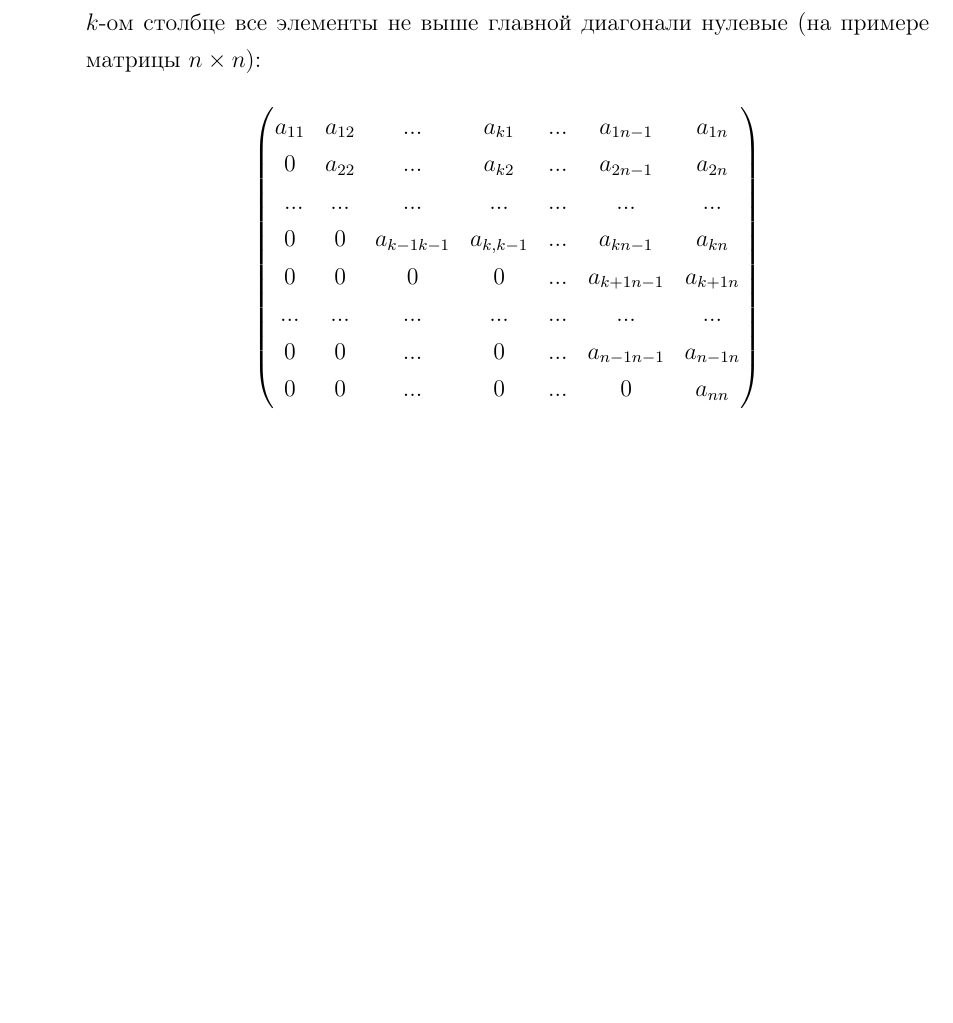
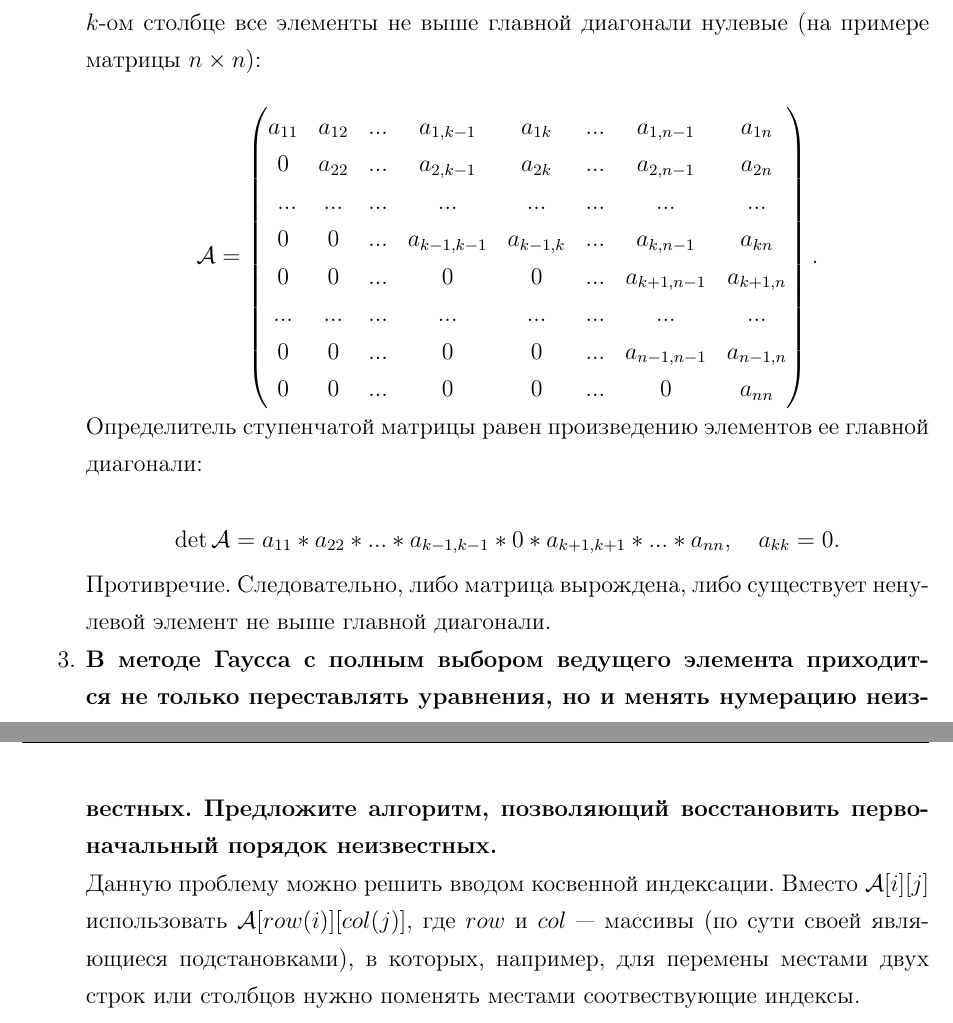
Before and after one commit to UncleRais/BMSTU_coopmode_labs, a LaTeX document (Numerical methods/Lab1/report/Лаба1.tex): part of page 7 of 7 before the commit and two parts of pages 7 and 8 of 8 after it, the two joined at a grey line, cut so that both start at the same text, the shorter picture padded with empty space. Compiled offline with pdfLaTeX.

Commit message:
Yuri (#1)
* ---

* Gauss is started

```diff
--- a/Numerical methods/Lab1/report/Лаба1.tex
+++ b/Numerical methods/Lab1/report/Лаба1.tex
@@ -52,19 +84,31 @@
 
 Докажем от противного. Допустим, что возможна такая ситуация, когда при условии $\det \mathcal{A} \ne 0$, существует такой шаг $k$, для которого, соотвественно, в $k$-ом столбце все элементы не выше главной диагонали нулевые (на примере матрицы $n\times n$):
 
-\[
+\[  \mathcal{A} =
 \begin{pmatrix}
-a_{11} & a_{12} & ...&a_{k1}&...& a_{1 n-1} & a_{1n}\\
-0 & a_{22} & ...&a_{k2} &...& a_{2 n-1} & a_{2n}\\\
-... & ... & ...& ... & ... & ... & ...\\
-0 & 0 & a_{k-1 k-1} &a_{k, k - 1} & ... & a_{k n-1}& a_{k n}\\
-0 & 0 & 0 &0 & ... & a_{k +1 n-1}& a_{k+1 n}\\
-... & ... & ...& ... & ... & ... & ...\\
-0 & 0 & ...&0 & ... & a_{n-1 n-1} & a_{n-1 n}\\
-0 & 0 & ...&0 & ... & 0 & a_{nn}\\
-\end{pmatrix}
+a_{11} & a_{12} & ...& a_{1,k-1}&a_{1k}&...& a_{1, n-1} & a_{1n}\\
+0 & a_{22} & ...& a_{2,k-1}&a_{2k} &...& a_{2, n-1} & a_{2n}\\\
+... & ... & ...& ...& ... & ... & ... & ...\\
+0 & 0 & ...& a_{k-1, k-1} &a_{k-1, k} & ... & a_{k, n-1}& a_{k n}\\
+0 & 0 & ...& 0 &0 & ... & a_{k +1, n-1}& a_{k+1, n}\\
+... & ... & ...& ... & ... & ... & ...&...\\
+0 & 0 & ...& 0&0 & ... & a_{n-1, n-1} & a_{n-1, n}\\
+0 & 0 & ...&0&0 & ... & 0 & a_{nn}\\
+\end{pmatrix}.
 \]
 
+Определитель ступенчатой матрицы равен произведению элементов ее главной диагонали:
+
+\[
+\det \mathcal{A} = a_{11} * a_{22} * ... * a_{k-1, k-1} * 0 * a_{k+1, k+1} * ... * a_{nn}, \quad a_{kk} = 0.
+\]
+
+Противречие. Следовательно, либо матрица вырождена, либо существует ненулевой элемент не выше главной диагонали.
+
+\item{\bf В методе Гаусса с полным выбором ведущего элемента
+приходится не только переставлять уравнения, но и менять нумерацию неизвестных. Предложите алгоритм, позволяющий восстановить первоначальный порядок неизвестных.}
+
+Данную проблему можно решить вводом косвенной индексации. Вместо $\mathcal{A}[i][j]$ использовать $\mathcal{A}[row(i)][col(j)]$, где $row$ и $col$ --- массивы (по сути своей являющиеся подстановками), в которых, например, для перемены местами двух строк или столбцов нужно поменять местами соотвествующие индексы.
 \end{enumerate}
 \newpage
 
```
Also changed, not shown: Numerical methods/Lab1/report/Лаба1.pdf, Numerical methods/Lab1/report/Лаба1.tex (32 more changed lines), 3 other files.
